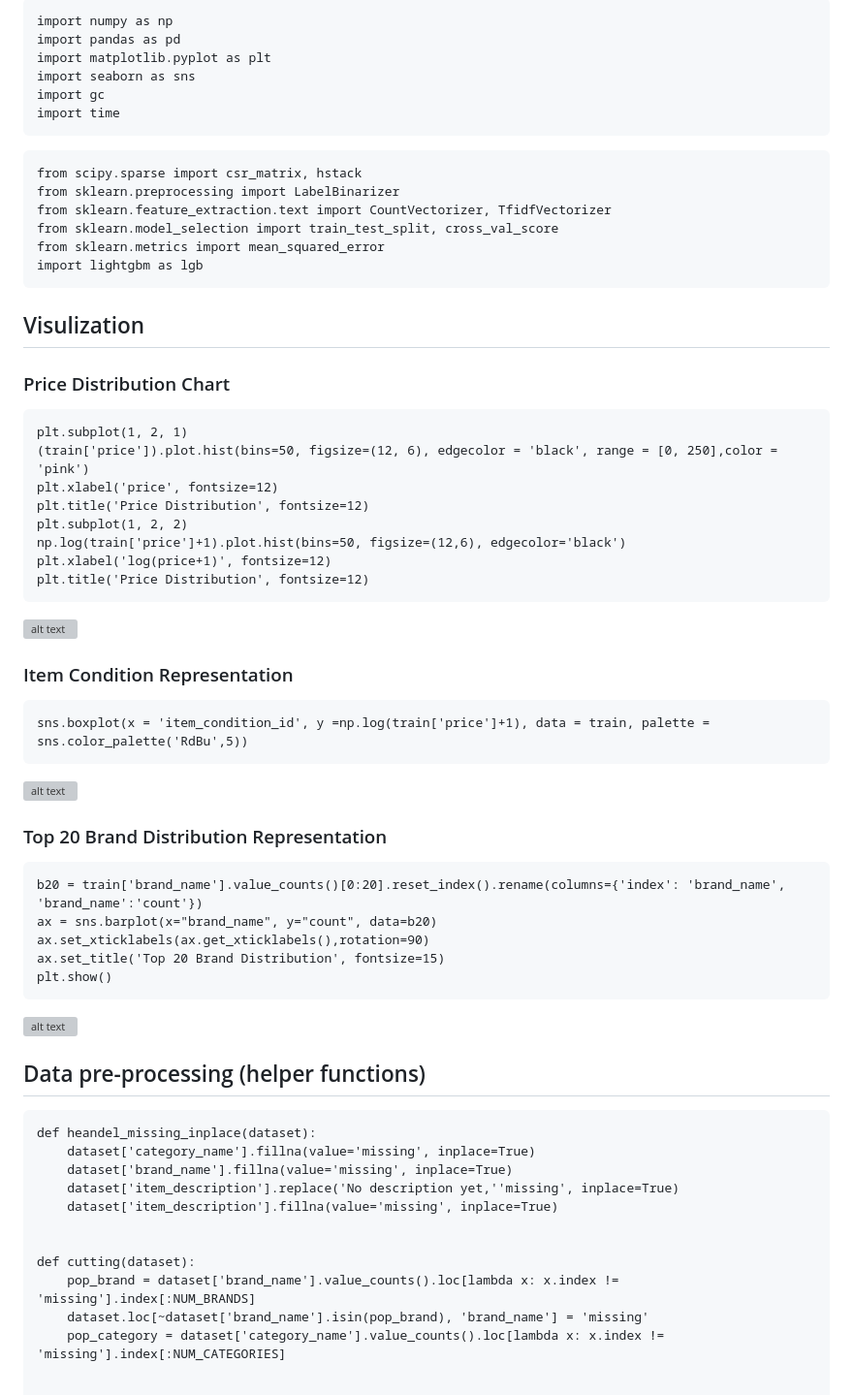
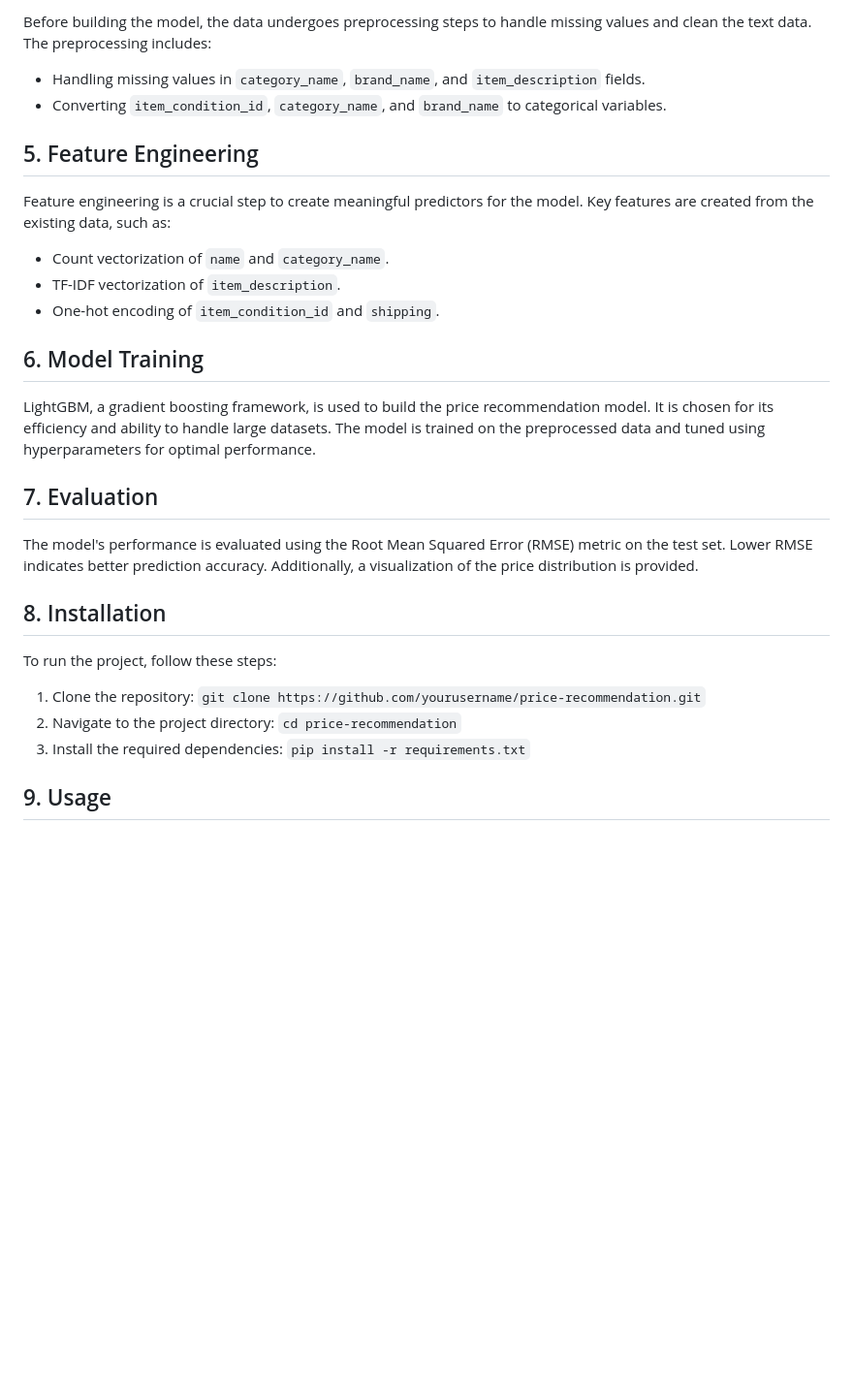
Before and after one commit to utkarshx27/Price-Recommendation-Engine-for-Online-Sellers-using-LightGBM, a Markdown page: README.md, the part around one of its changes. Shown at 97% size. Rendered like a GitHub page; blank space fills up the shorter version; grey boxes are pictures that could not be loaded.

````diff
--- a/README.md
+++ b/README.md
@@ -20,65 +40,29 @@ Dataset-source: https://www.kaggle.com/competitions/mercari-price-suggestion-cha
 
-```
-import numpy as np
-import pandas as pd
-import matplotlib.pyplot as plt
-import seaborn as sns
-import gc
-import time
-```
-```
-from scipy.sparse import csr_matrix, hstack
-from sklearn.preprocessing import LabelBinarizer
-from sklearn.feature_extraction.text import CountVectorizer, TfidfVectorizer
-from sklearn.model_selection import train_test_split, cross_val_score
-from sklearn.metrics import mean_squared_error
-import lightgbm as lgb
-```
-## Visulization
-### Price Distribution Chart
-```
-plt.subplot(1, 2, 1)
-(train['price']).plot.hist(bins=50, figsize=(12, 6), edgecolor = 'black', range = [0, 250],color = 'pink')
-plt.xlabel('price', fontsize=12)
-plt.title('Price Distribution', fontsize=12)
-plt.subplot(1, 2, 2)
-np.log(train['price']+1).plot.hist(bins=50, figsize=(12,6), edgecolor='black')
-plt.xlabel('log(price+1)', fontsize=12)
-plt.title('Price Distribution', fontsize=12)
-```
-![alt text](https://github.com/utkarshh27/Price-Recommendation-for-Online-Sellers/blob/52a7e874abf2e0d19f339dda9a5b84d9295cc714/price_img_dist.png?raw=true)
+Before building the model, the data undergoes preprocessing steps to handle missing values and clean the text data. The preprocessing includes:
+- Handling missing values in `category_name`, `brand_name`, and `item_description` fields.
+- Converting `item_condition_id`, `category_name`, and `brand_name` to categorical variables.
 
+## 5. Feature Engineering
 
-### Item Condition Representation
-```
-sns.boxplot(x = 'item_condition_id', y =np.log(train['price']+1), data = train, palette = sns.color_palette('RdBu',5))
-```
-![alt text](https://github.com/utkarshh27/Price-Recommendation-for-Online-Sellers/blob/89205c47be4c5a09ca383477f04765b6b56cca4c/chart2.png?raw=true)
+Feature engineering is a crucial step to create meaningful predictors for the model. Key features are created from the existing data, such as:
+- Count vectorization of `name` and `category_name`.
+- TF-IDF vectorization of `item_description`.
+- One-hot encoding of `item_condition_id` and `shipping`.
 
-### Top 20 Brand Distribution Representation
-```
-b20 = train['brand_name'].value_counts()[0:20].reset_index().rename(columns={'index': 'brand_name', 'brand_name':'count'})
-ax = sns.barplot(x="brand_name", y="count", data=b20)
-ax.set_xticklabels(ax.get_xticklabels(),rotation=90)
-ax.set_title('Top 20 Brand Distribution', fontsize=15)
-plt.show()
-```
-![alt text](https://github.com/utkarshh27/Price-Recommendation-for-Online-Sellers/blob/dd22de77b1a0e17bbeffdf4a05dcce2df5e58d25/chart3.png?raw=true)
+## 6. Model Training
 
+LightGBM, a gradient boosting framework, is used to build the price recommendation model. It is chosen for its efficiency and ability to handle large datasets. The model is trained on the preprocessed data and tuned using hyperparameters for optimal performance.
 
-## Data pre-processing (helper functions)
+## 7. Evaluation
 
-```
-def heandel_missing_inplace(dataset):
-    dataset['category_name'].fillna(value='missing', inplace=True)
-    dataset['brand_name'].fillna(value='missing', inplace=True)
-    dataset['item_description'].replace('No description yet,''missing', inplace=True)
-    dataset['item_description'].fillna(value='missing', inplace=True)
+The model's performance is evaluated using the Root Mean Squared Error (RMSE) metric on the test set. Lower RMSE indicates better prediction accuracy. Additionally, a visualization of the price distribution is provided.
 
+## 8. Installation
 
-def cutting(dataset):
-    pop_brand = dataset['brand_name'].value_counts().loc[lambda x: x.index != 'missing'].index[:NUM_BRANDS]
-    dataset.loc[~dataset['brand_name'].isin(pop_brand), 'brand_name'] = 'missing'
-    pop_category = dataset['category_name'].value_counts().loc[lambda x: x.index != 'missing'].index[:NUM_CATEGORIES]
+To run the project, follow these steps:
+1. Clone the repository: `git clone https://github.com/yourusername/price-recommendation.git`
+2. Navigate to the project directory: `cd price-recommendation`
+3. Install the required dependencies: `pip install -r requirements.txt`
 
+## 9. Usage
 
````
Also changed, not shown: other parts of README.md (+38 -58 lines).
